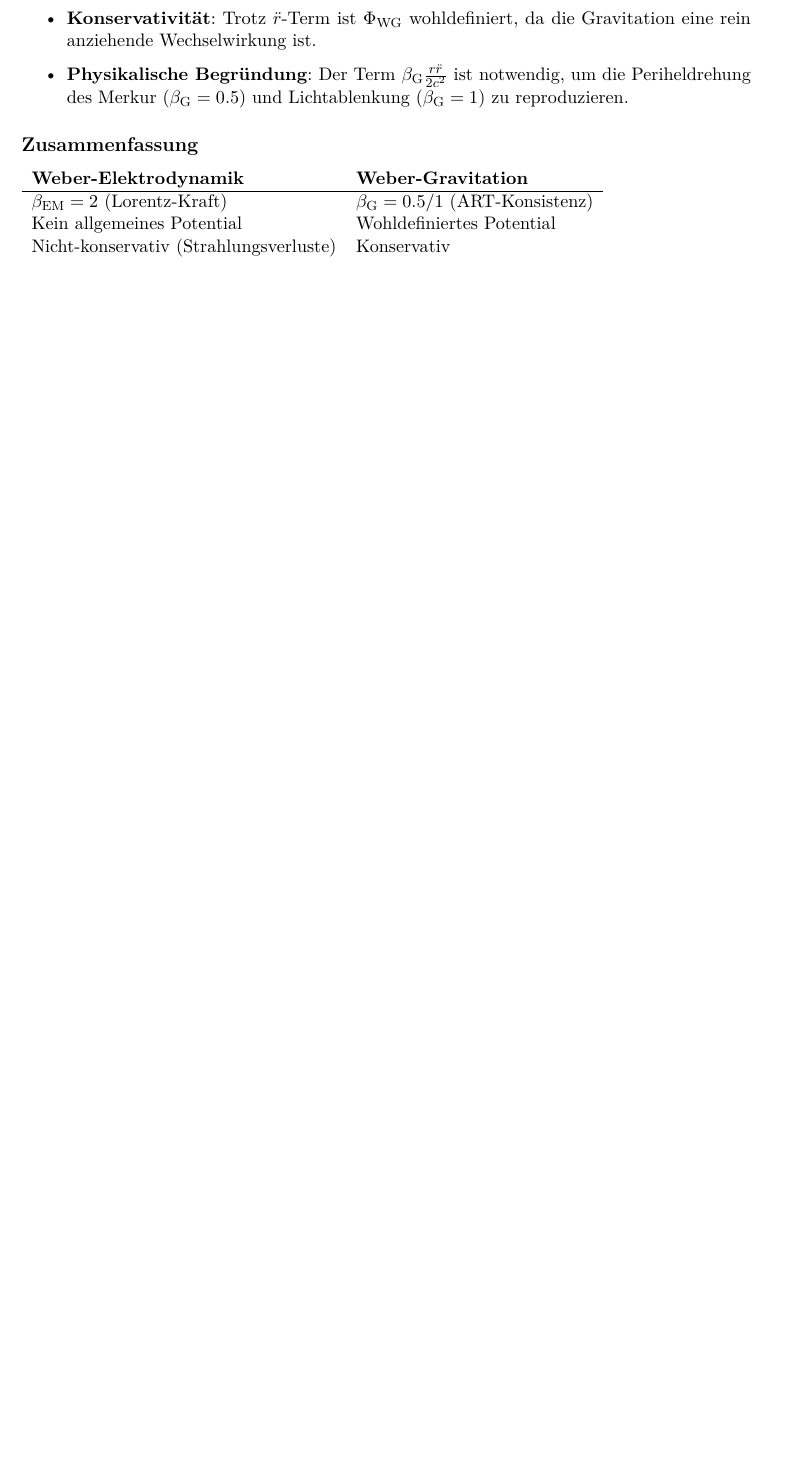
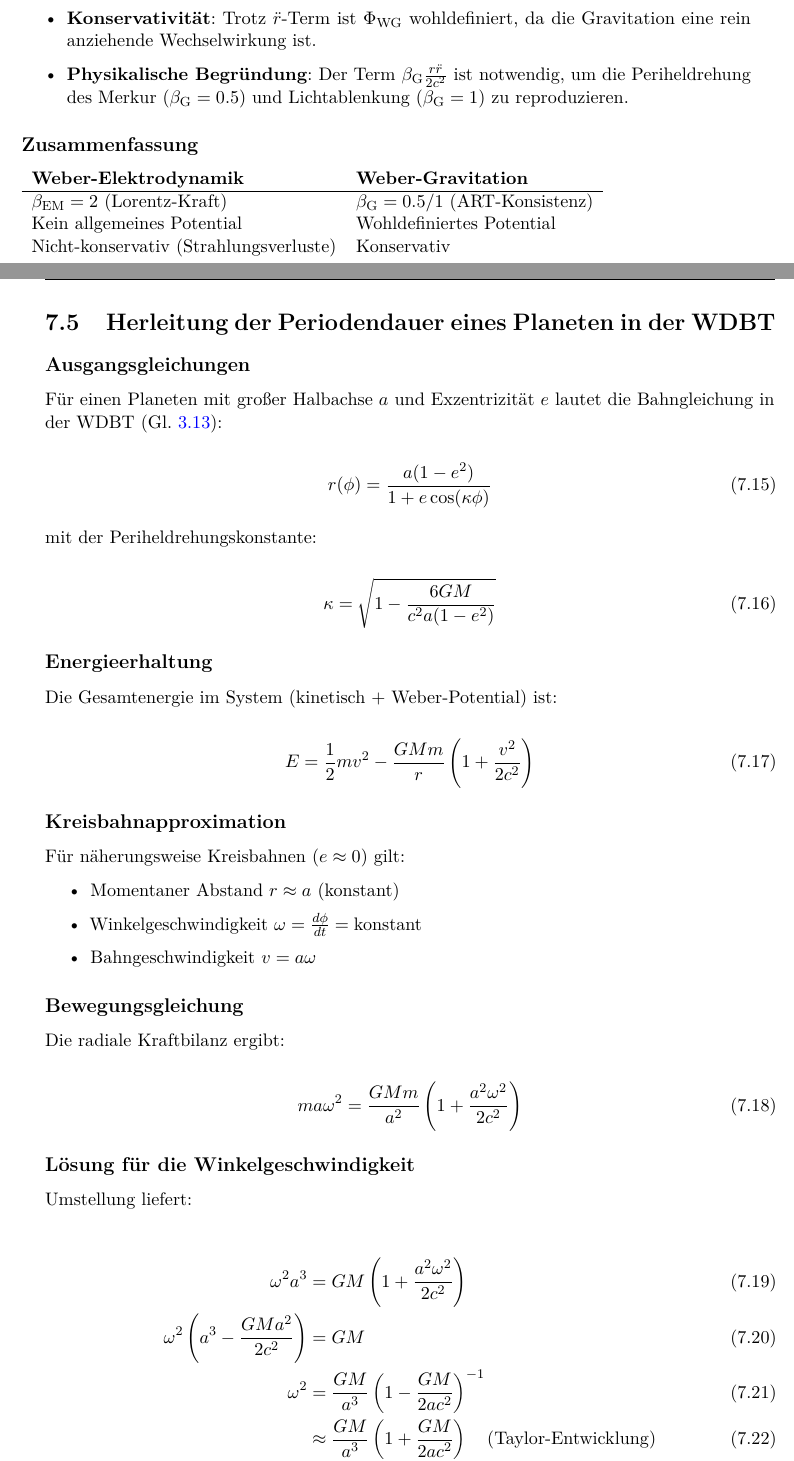
Before and after one commit to deppenkaiser/webersim, a LaTeX book (doc/latex/wdb.tex, which reads doc/latex/anhang/anhang.tex): part of page 60 of 63 before the commit and two parts of pages 60 and 61 of 65 after it, the two joined at a grey line, cut so that both start at the same text, the shorter picture padded with empty space. Compiled offline with pdfLaTeX.

Commit message:
ADD Dokumentation

```diff
--- a/doc/latex/anhang/anhang.tex
+++ b/doc/latex/anhang/anhang.tex
@@ -173,3 +173,57 @@ $\beta_{\text{EM}} = 2$ (Lorentz-Kraft) & $\beta_{\text{G}} = 0.5/1$ (ART-Konsis
 Kein allgemeines Potential & Wohldefiniertes Potential \\
 Nicht-konservativ (Strahlungsverluste) & Konservativ \\
 \end{tabular}
+
+\section{Herleitung der Periodendauer eines Planeten in der WDBT}
+\label{sec:periodendauer}
+
+\subsection*{Ausgangsgleichungen}
+Für einen Planeten mit großer Halbachse \( a \) und Exzentrizität \( e \) lautet die Bahngleichung in der WDBT (Gl. \refeq{eq:weber_r_1_ordnung}):
+
+\begin{equation}
+r(\phi) = \frac{a(1-e^2)}{1 + e \cos(\kappa \phi)}
+\end{equation}
+
+mit der Periheldrehungskonstante:
+
+\begin{equation}
+\kappa = \sqrt{1 - \frac{6GM}{c^2 a(1-e^2)}}
+\end{equation}
+
+\subsection*{Energieerhaltung}
+Die Gesamtenergie im System (kinetisch + Weber-Potential) ist:
+
+\begin{equation}
+E = \frac{1}{2}mv^2 - \frac{GMm}{r}\left(1 + \frac{v^2}{2c^2}\right)
+\end{equation}
+
+\subsection*{Kreisbahnapproximation}
+Für näherungsweise Kreisbahnen (\( e \approx 0 \)) gilt:
+\begin{itemize}
+\item Momentaner Abstand \( r \approx a \) (konstant)
+\item Winkelgeschwindigkeit \( \omega = \frac{d\phi}{dt} = \text{konstant} \)
+\item Bahngeschwindigkeit \( v = a\omega \)
+\end{itemize}
+
+\subsection*{Bewegungsgleichung}
+Die radiale Kraftbilanz ergibt:
+
+\begin{equation}
+m a \omega^2 = \frac{GMm}{a^2}\left(1 + \frac{a^2 \omega^2}{2c^2}\right)
+\end{equation}
+
+\subsection*{Lösung für die Winkelgeschwindigkeit}
+Umstellung liefert:
+
+\begin{align}
+\omega^2 a^3 &= GM \left(1 + \frac{a^2 \omega^2}{2c^2}\right) \\
+\omega^2 \left(a^3 - \frac{GM a^2}{2c^2}\right) &= GM \\
+\omega^2 &= \frac{GM}{a^3} \left(1 - \frac{GM}{2a c^2}\right)^{-1} \\
+&\approx \frac{GM}{a^3} \left(1 + \frac{GM}{2a c^2}\right) \quad \text{(Taylor-Entwicklung)}
+\end{align}
+
+\subsection*{Periodendauer}
+Mit \( T = \frac{2\pi}{\omega} \) ergibt sich:
+
+\begin{equation}
+T \approx 2\pi \sqrt{\frac{a^3}{GM}} \left(1 - \frac{GM}{4a c^2}\right)
```
Also changed, not shown: doc/latex/anhang/anhang.tex (19 more changed lines).
